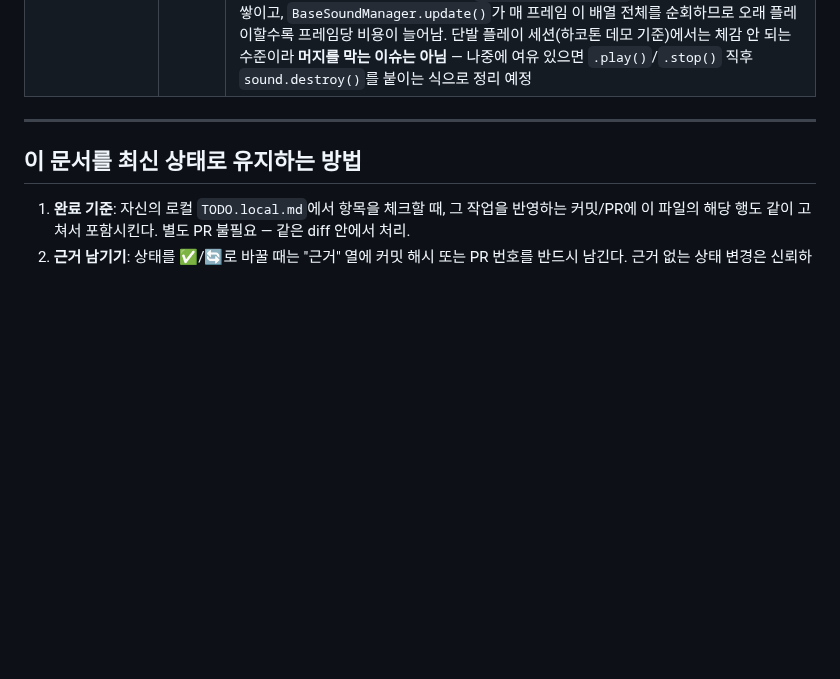
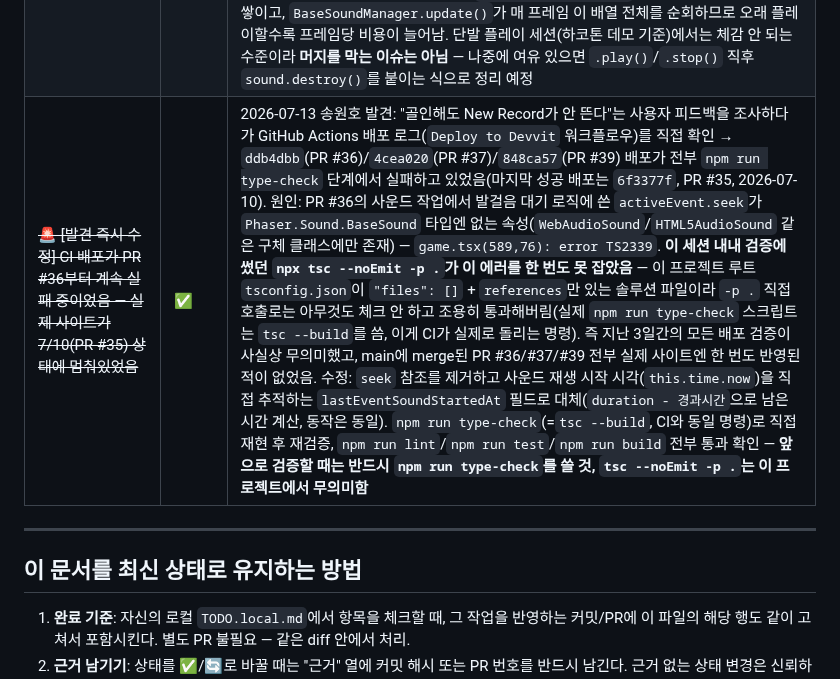
Before and after one commit to BaeYoungHwan/Reddit_ForEnjoy, a Markdown page: docs/wbs.md, the part around the change. Drawn GitHub-style; blank space fills up the shorter version.

Commit message:
docs: CI 배포 연쇄 실패 원인(seek 타입 에러) 발견 기록
- tsc --noEmit -p .는 이 프로젝트에서 무의미(솔루션 tsconfig라 아무것도
  체크 안 함)했다는 것도 함께 기록 — 앞으로 npm run type-check 사용할 것

Co-Authored-By: Claude Sonnet 5 <noreply@anthropic.com>

```diff
--- a/docs/wbs.md
+++ b/docs/wbs.md
@@ -74,6 +74,7 @@
 | ~~골인해도 리더보드에 기록이 안 남음 — `run.finish` 클라이언트 연동 누락~~ | ✅ | 2026-07-10 송원호 발견(실제 `r/maze_footprints_dev`에서 직접 완주 후 리더보드에 기록이 안 뜨는 걸 확인): 서버 `run.finish`(`src/server/trpc.ts:290`)를 `game.tsx`가 한 번도 호출하지 않던 문제. `game.tsx`(1️⃣ 임소리 소관 파일)라 처음엔 3️⃣ 송원호가 직접 안 고치고 전달만 했으나, 3일이 지나도록(PR #37에도 미포함) 미해결 상태로 남아있었고 마감(2026-07-15)이 임박해 **2026-07-13 송원호가 cross-lane으로 직접 수정**(`team-roles.md` 규칙 5 — 담당 영역 침범 허용, PR에 임소리를 리뷰어로 포함 예정): `runStartTime` 필드를 `create()` 시작 시점에 `Date.now()`로 기록, `checkGoalReached()`에서 `reportRunFinish()`를 호출해 `clearTimeMs`(= 지금 - `runStartTime`)와 함께 `trpc.run.finish.mutate` 실행. 성공 시 골인 텍스트에 순위/신기록 여부를 추가 표시(`Rank #N`, 신기록이면 `New Record!`), 실패(백엔드 없는 로컬 프리뷰 등)는 다른 mutation들과 동일한 패턴으로 콘솔 로그만 남기고 조용히 무시. `tsc --noEmit`/vitest(49개)/build 통과, Playwright로 시작→골인까지 132칸 전체 경로를 실제로 걸어서 재현 — 콘솔에 `run.finish 실패 — 로컬 프리뷰에서는 정상` 로그가 찍혀 호출 자체가 발생함을 확인, 골인 화면도 정상 표시(로컬은 백엔드 없어 순위 미표시가 정상). ⚠️ 실제 devvit 환경에서의 리더보드 반영 자체는 여전히 미검증(계정 소유권 문제로 이 세션에서 실배포 접근 불가) — 임소리/배영환 중 실배포 접근 가능한 쪽이 검증 필요 |
 | ~~안개(시야) 판정이 벽을 무시함~~ | ✅ | 2026-07-10 송원호 발견(체비셰프 거리만 계산해 벽 너머 통로가 미리 보이던 문제). 2026-07-11 임소리가 PR #37(`4cea020`)로 해결 — `updateFog()`를 체비셰프 거리 → 플레이어 위치에서 4방향 BFS로 벽이 아닌 칸만 타고 반경만큼 퍼지는 방식으로 교체(`game.tsx`). 통로를 따라서만 시야가 퍼지도록 바뀌어 "벽 너머가 미리 보이는" 문제 해소. 2026-07-13 송원호가 merge된 코드로 재확인해 ✅ 처리 |
 | 효과음 인스턴스가 정리되지 않고 계속 쌓임(사운드 관련, 참고용) | ✅(참고, 급하지 않음) | 2026-07-11 송원호, `/review pr#36` 셀프 리뷰로 발견: `game.tsx`의 `playSfx`/`playFootstepNow`가 `this.sound.add(key)`로 사운드 인스턴스를 매번 새로 생성하는데, Phaser 소스(`node_modules/phaser/src/sound/BaseSoundManager.js`) 확인 결과 완료 시 자동 `destroy()`가 붙는 건 `SoundManager.play(key)` shortcut뿐이고(`sound.once(COMPLETE, sound.destroy, sound)`), 수동 `add()` 방식에는 안 붙음 — `.stop()`도 `COMPLETE`가 아니라 `STOP` 이벤트만 emit해서 정리를 못 트리거함. 결과적으로 발걸음 1보/이벤트 효과음 1회마다 `SoundManager.sounds` 배열에 인스턴스가 영구히 쌓이고, `BaseSoundManager.update()`가 매 프레임 이 배열 전체를 순회하므로 오래 플레이할수록 프레임당 비용이 늘어남. 단발 플레이 세션(하코톤 데모 기준)에서는 체감 안 되는 수준이라 **머지를 막는 이슈는 아님** — 나중에 여유 있으면 `.play()`/`.stop()` 직후 `sound.destroy()`를 붙이는 식으로 정리 예정 |
+| ~~🚨 [발견 즉시 수정] CI 배포가 PR #36부터 계속 실패 중이었음 — 실제 사이트가 7/10(PR #35) 상태에 멈춰있었음~~ | ✅ | 2026-07-13 송원호 발견: "골인해도 New Record가 안 뜬다"는 사용자 피드백을 조사하다가 GitHub Actions 배포 로그(`Deploy to Devvit` 워크플로우)를 직접 확인 → `ddb4dbb`(PR #36)/`4cea020`(PR #37)/`848ca57`(PR #39) 배포가 전부 `npm run type-check` 단계에서 실패하고 있었음(마지막 성공 배포는 `6f3377f`, PR #35, 2026-07-10). 원인: PR #36의 사운드 작업에서 발걸음 대기 로직에 쓴 `activeEvent.seek`가 `Phaser.Sound.BaseSound` 타입엔 없는 속성(`WebAudioSound`/`HTML5AudioSound` 같은 구체 클래스에만 존재) — `game.tsx(589,76): error TS2339`. **이 세션 내내 검증에 썼던 `npx tsc --noEmit -p .`가 이 에러를 한 번도 못 잡았음** — 이 프로젝트 루트 `tsconfig.json`이 `"files": []` + `references`만 있는 솔루션 파일이라 `-p .` 직접 호출로는 아무것도 체크 안 하고 조용히 통과해버림(실제 `npm run type-check` 스크립트는 `tsc --build`를 씀, 이게 CI가 실제로 돌리는 명령). 즉 지난 3일간의 모든 배포 검증이 사실상 무의미했고, main에 merge된 PR #36/#37/#39 전부 실제 사이트엔 한 번도 반영된 적이 없었음. 수정: `seek` 참조를 제거하고 사운드 재생 시작 시각(`this.time.now`)을 직접 추적하는 `lastEventSoundStartedAt` 필드로 대체(`duration - 경과시간`으로 남은 시간 계산, 동작은 동일). `npm run type-check`(=`tsc --build`, CI와 동일 명령)로 직접 재현 후 재검증, `npm run lint`/`npm run test`/`npm run build` 전부 통과 확인 — **앞으로 검증할 때는 반드시 `npm run type-check`를 쓸 것, `tsc --noEmit -p .`는 이 프로젝트에서 무의미함** |
 
 ---
 
```
